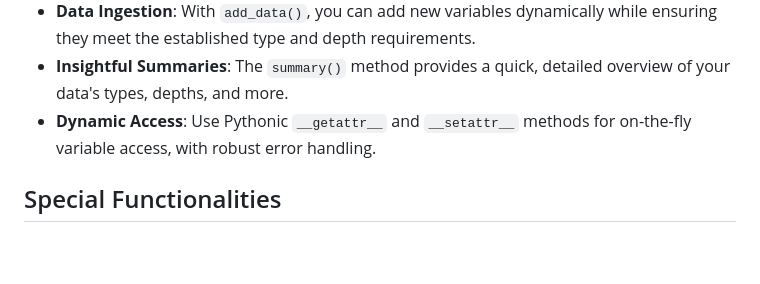
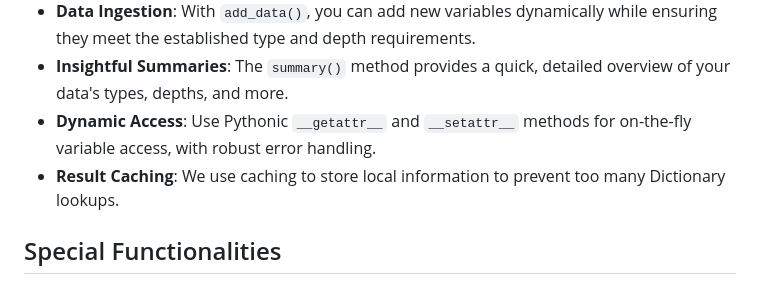
Before and after one commit to 1ssb/mangroves, a Markdown page: README.md, the part around the change. Rendered like a GitHub page; blank space fills up the shorter version.

Commit message:
Update README.md
Signed-off-by: Subhransu Bhattacharjee <bhattacharjeesekharsubhransu1@gmail.com>

```diff
--- a/README.md
+++ b/README.md
@@ -10,6 +10,7 @@ Mangrove is a utility data structure designed to manage various types of data wi
 - **Data Ingestion**: With `add_data()`, you can add new variables dynamically while ensuring they meet the established type and depth requirements.
 - **Insightful Summaries**: The `summary()` method provides a quick, detailed overview of your data's types, depths, and more.
 - **Dynamic Access**: Use Pythonic `__getattr__` and `__setattr__` methods for on-the-fly variable access, with robust error handling.
+- **Result Caching**: We use caching to store local information to prevent too many Dictionary lookups.
 
 ## Special Functionalities
 - **Seamless GPU Acceleration**: The `tocuda` method effortlessly transfers your data to a CUDA-enabled GPU.
```
